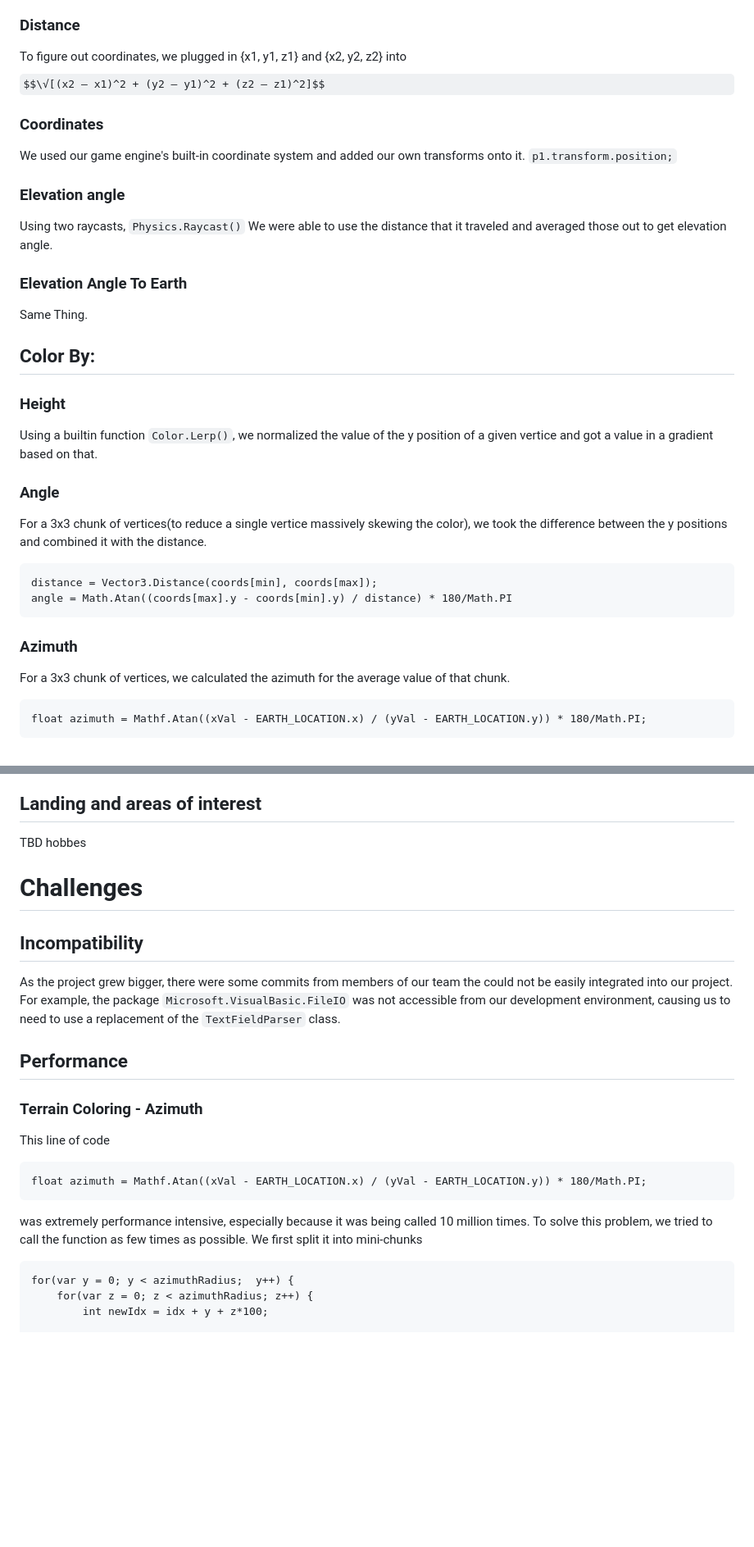
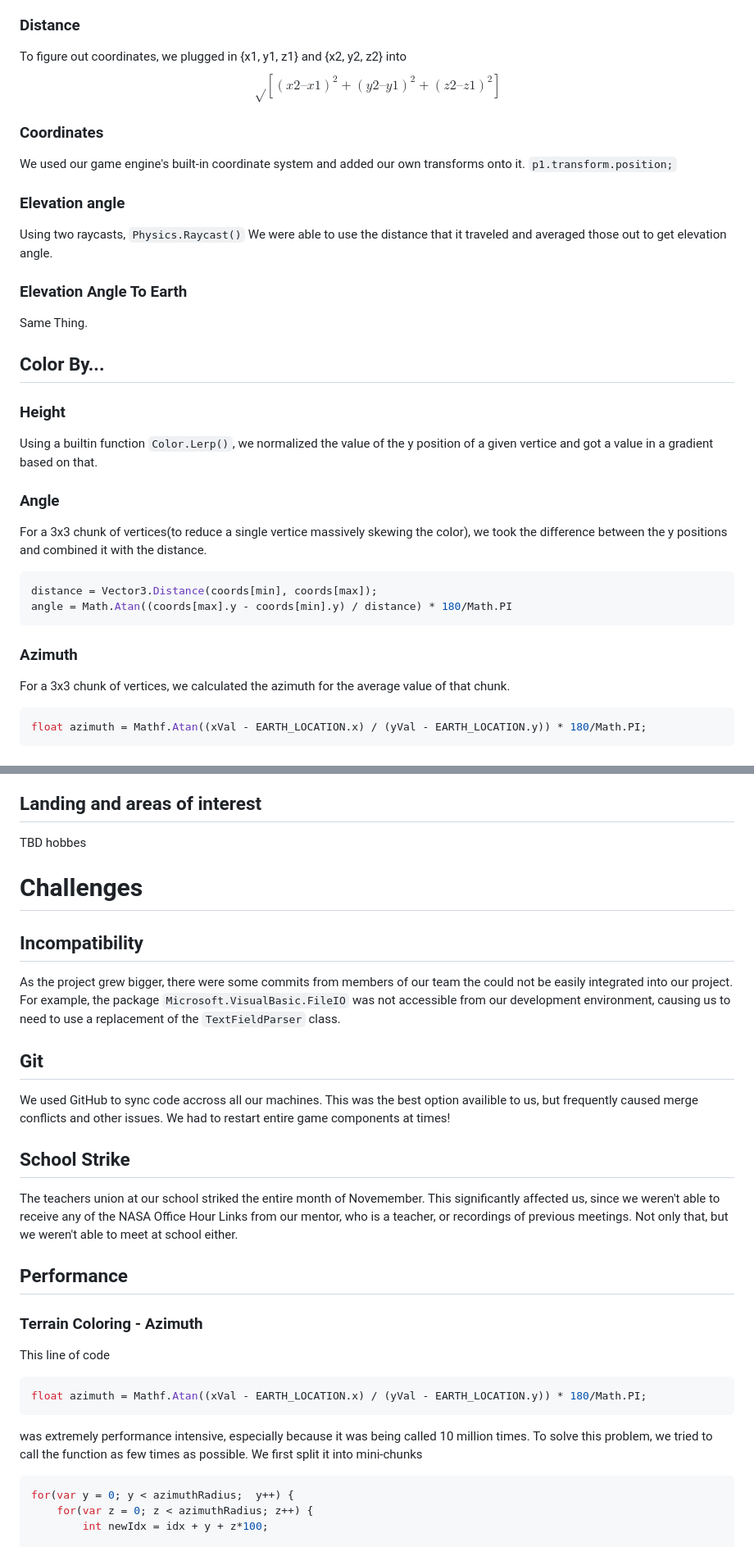
Before and after one commit to Tabadia/NASA-ADC, a Markdown page: VideoUtils.md, 2 parts joined by grey strips. Shown: that part at 82% size. Drawn GitHub-style; some formulas as TeX source; blank space fills up the shorter version.

Commit message:
update video outline fr

````diff
--- a/VideoUtils.md
+++ b/VideoUtils.md
@@ -20,33 +22,34 @@ to figure out azimuth.
 ### Distance
 
 To figure out coordinates, we plugged in {x1, y1, z1} and {x2, y2, z2} into
-$$\√[(x2 – x1)^2 + (y2 – y1)^2 + (z2 – z1)^2]$$
+$$√[(x2 – x1)^2 + (y2 – y1)^2 + (z2 – z1)^2]$$
 
 ### Coordinates
+
 We used our game engine's built-in coordinate system and added our own transforms onto it.
-```p1.transform.position;```
+`p1.transform.position;`
 
 ### Elevation angle
 
 Using two raycasts,
-```Physics.Raycast()```
+`Physics.Raycast()`
 We were able to use the distance that it traveled and averaged those out to get elevation angle.
 
 ### Elevation Angle To Earth
 
 Same Thing.
 
-## Color By:
+## Color By...
 
 ### Height
 
-Using a builtin function ```Color.Lerp()```, we normalized the value of the y position of a given vertice and got a value in a gradient based on that.
+Using a builtin function `Color.Lerp()`, we normalized the value of the y position of a given vertice and got a value in a gradient based on that.
 
 ### Angle
 
 For a 3x3 chunk of vertices(to reduce a single vertice massively skewing the color), we took the difference between the y positions and combined it with the distance.
 
-```
+```cs
 distance = Vector3.Distance(coords[min], coords[max]);
 angle = Math.Atan((coords[max].y - coords[min].y) / distance) * 180/Math.PI
 ```
@@ -54,7 +57,8 @@ angle = Math.Atan((coords[max].y - coords[min].y) / distance) * 180/Math.PI
 ### Azimuth
 
 For a 3x3 chunk of vertices, we calculated the azimuth for the average value of that chunk.
-```
+
+```cs
 float azimuth = Mathf.Atan((xVal - EARTH_LOCATION.x) / (yVal - EARTH_LOCATION.y)) * 180/Math.PI;
 ```
 
@@ -86,25 +90,33 @@ Using prefabs, we set up communication link checkpoints so that they would be un
 
 TBD hobbes
 
-
 # Challenges
 
 ## Incompatibility
 
-As the project grew bigger, there were some commits from members of our team the could not be easily integrated into our project. For example, the package ```Microsoft.VisualBasic.FileIO``` was not accessible from our development environment, causing us to need to use a replacement of the ```TextFieldParser``` class.
+As the project grew bigger, there were some commits from members of our team the could not be easily integrated into our project. For example, the package `Microsoft.VisualBasic.FileIO` was not accessible from our development environment, causing us to need to use a replacement of the `TextFieldParser` class.
+
+## Git
+
+We used GitHub to sync code accross all our machines. This was the best option availible to us, but frequently caused merge conflicts and other issues. We had to restart entire game components at times!
+
+## School Strike
+
+The teachers union at our school striked the entire month of Novemember. This significantly affected us, since we weren't able to receive any of the NASA Office Hour Links from our mentor, who is a teacher, or recordings of previous meetings. Not only that, but we weren't able to meet at school either.
 
 ## Performance
 
 ### Terrain Coloring - Azimuth
 
 This line of code
-```
+
+```cs
 float azimuth = Mathf.Atan((xVal - EARTH_LOCATION.x) / (yVal - EARTH_LOCATION.y)) * 180/Math.PI;
 ```
 
 was extremely performance intensive, especially because it was being called 10 million times. To solve this problem, we tried to call the function as few times as possible. We first split it into mini-chunks
 
-```
+```cs
 for(var y = 0; y < azimuthRadius;  y++) {
     for(var z = 0; z < azimuthRadius; z++) {
         int newIdx = idx + y + z*100;
````
Also changed, not shown: other parts of VideoUtils.md (+8 -5 lines).
